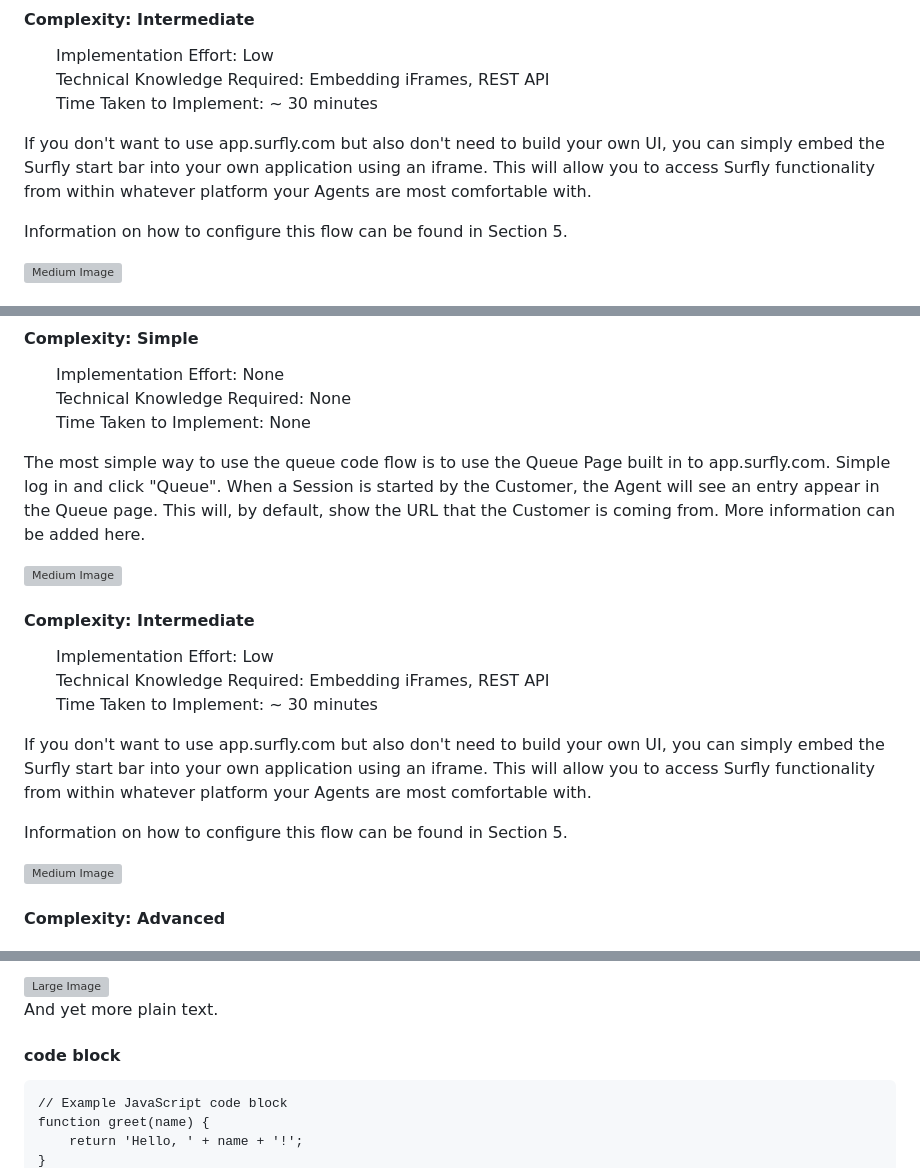
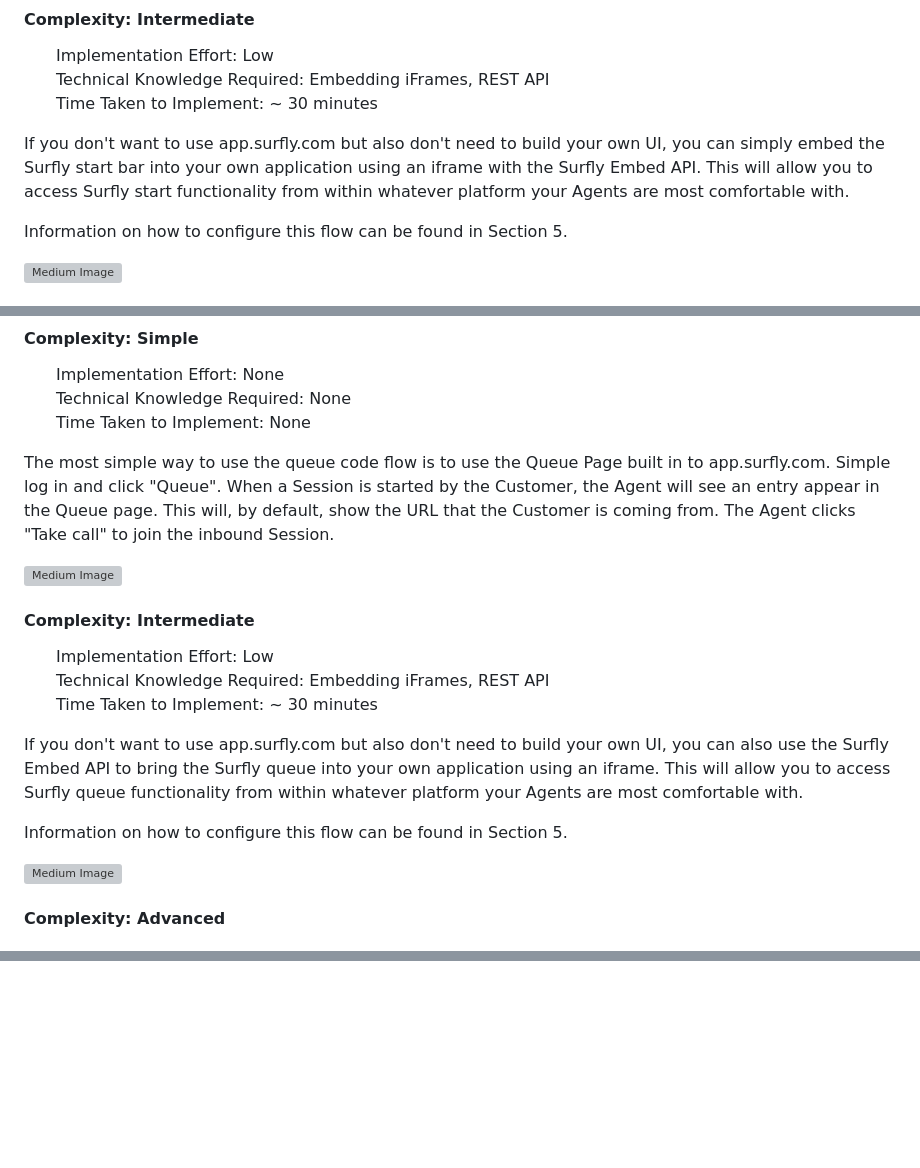
Before and after one commit to JSPOON3R/JSPOON3R.github.io, a Markdown page: guide/content/subsection4-1.md, 3 parts joined by grey strips. Rendered like a GitHub page; blank space fills up the shorter version; grey boxes are pictures that could not be loaded.

```diff
--- a/guide/content/subsection4-1.md
+++ b/guide/content/subsection4-1.md
@@ -41,7 +41,7 @@ The most simple way to use the pin code flow is to use the Start Page built in t
 <span class="red bold">Time Taken to Implement: </span> ~ 30 minutes <br>
 </ul>
 
-If you don't want to use app.surfly.com but also don't need to build your own UI, you can simply embed the Surfly start bar into your own application using an iframe. This will allow you to access Surfly functionality from within whatever platform your Agents are most comfortable with.
+If you don't want to use app.surfly.com but also don't need to build your own UI, you can simply embed the Surfly start bar into your own application using an iframe with the Surfly Embed API. This will allow you to access Surfly start functionality from within whatever platform your Agents are most comfortable with.
 
 Information on how to configure this flow can be found in <span class="red">Section 5</span>.
 
@@ -80,8 +80,7 @@ Information on how to configure this flow can be found in <span class="red">Sect
 <span class="red bold">Time Taken to Implement: </span> None <br>
 </ul>
 
-The most simple way to use the queue code flow is to use the Queue Page built in to app.surfly.com. Simple log in and click "Queue". When a Session is started by the Customer, the Agent will see an entry appear in the Queue page. This will, by default, show the URL that the Customer is coming from. More information can be added here.
-
+The most simple way to use the queue code flow is to use the Queue Page built in to app.surfly.com. Simple log in and click "Queue". When a Session is started by the Customer, the Agent will see an entry appear in the Queue page. This will, by default, show the URL that the Customer is coming from. The Agent clicks "Take call" to join the inbound Session.
 <div class=image-container>
 <img class="medium-image" src="https://raw.githubusercontent.com/JSPOON3R/JSPOON3R.github.io/main/guide/images/queuestart.gif" alt="Medium Image">
 </div>
@@ -94,7 +93,7 @@ The most simple way to use the queue code flow is to use the Queue Page built in
 <span class="red bold">Time Taken to Implement: </span> ~ 30 minutes <br>
 </ul>
 
-If you don't want to use app.surfly.com but also don't need to build your own UI, you can simply embed the Surfly start bar into your own application using an iframe. This will allow you to access Surfly functionality from within whatever platform your Agents are most comfortable with.
+If you don't want to use app.surfly.com but also don't need to build your own UI, you can also use the Surfly Embed API to bring the Surfly queue into your own application using an iframe. This will allow you to access Surfly queue functionality from within whatever platform your Agents are most comfortable with.
 
 Information on how to configure this flow can be found in <span class="red">Section 5</span>.
 
@@ -107,22 +106,3 @@ Information on how to configure this flow can be found in <span class="red">Sect
 
 
 
-
-
-
-
-
-
-
-
-
-
-
-
-
-
-
-
-
-
-
@@ -160,14 +108,0 @@ More plain text.
-<div class=image-container>
-<img class="large-image" src="https://demo.surfly.com/img/gif/you-them.gif" alt="Large Image">
-</div>
-
-And yet more plain text.
-
-#### code block
-
-<div class="code-block">
-    <pre><code class="language-javascript">// Example JavaScript code block
-function greet(name) {
-    return 'Hello, ' + name + '!';
-}
-
```
Also changed, not shown: other parts of guide/content/subsection4-1.md (+1 -84 lines).
